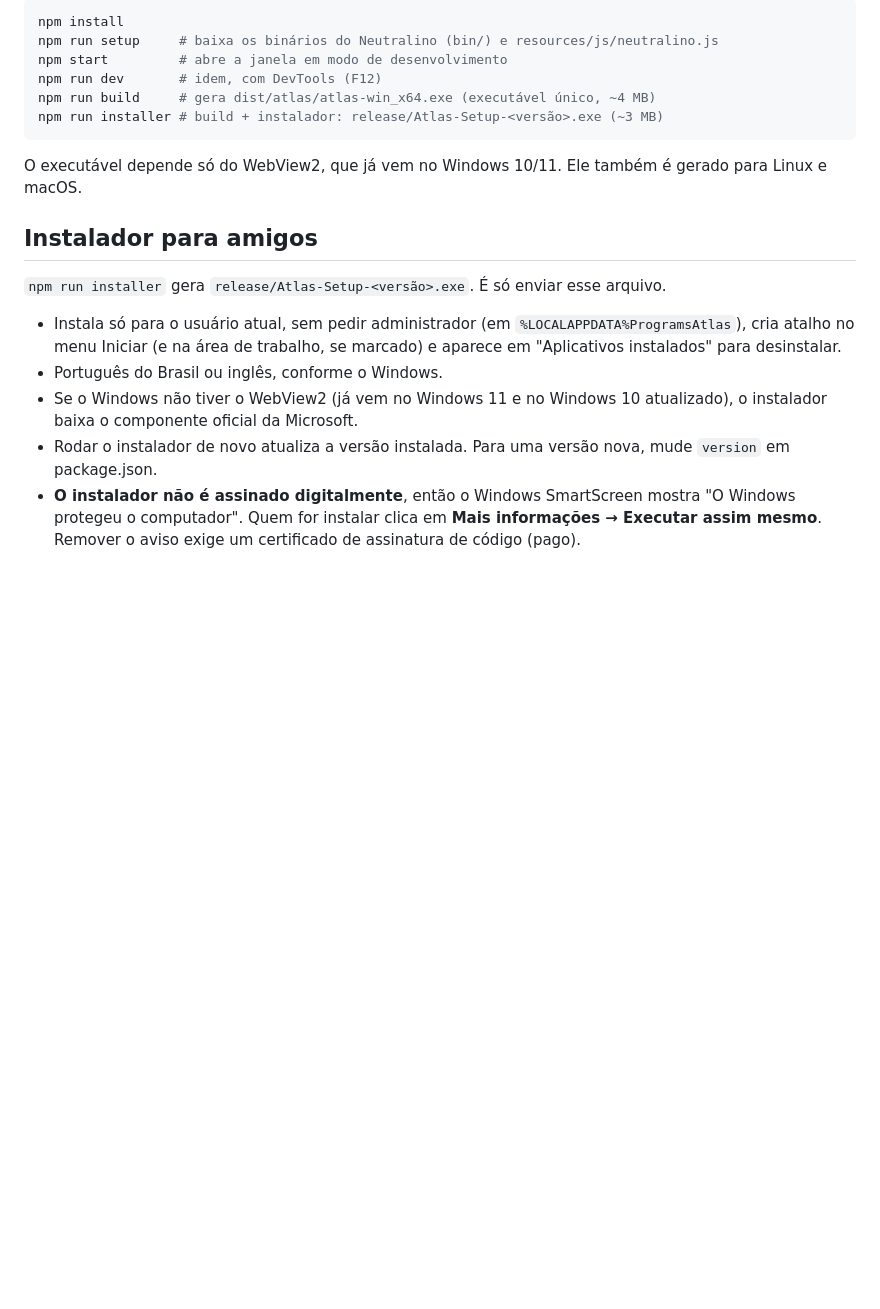
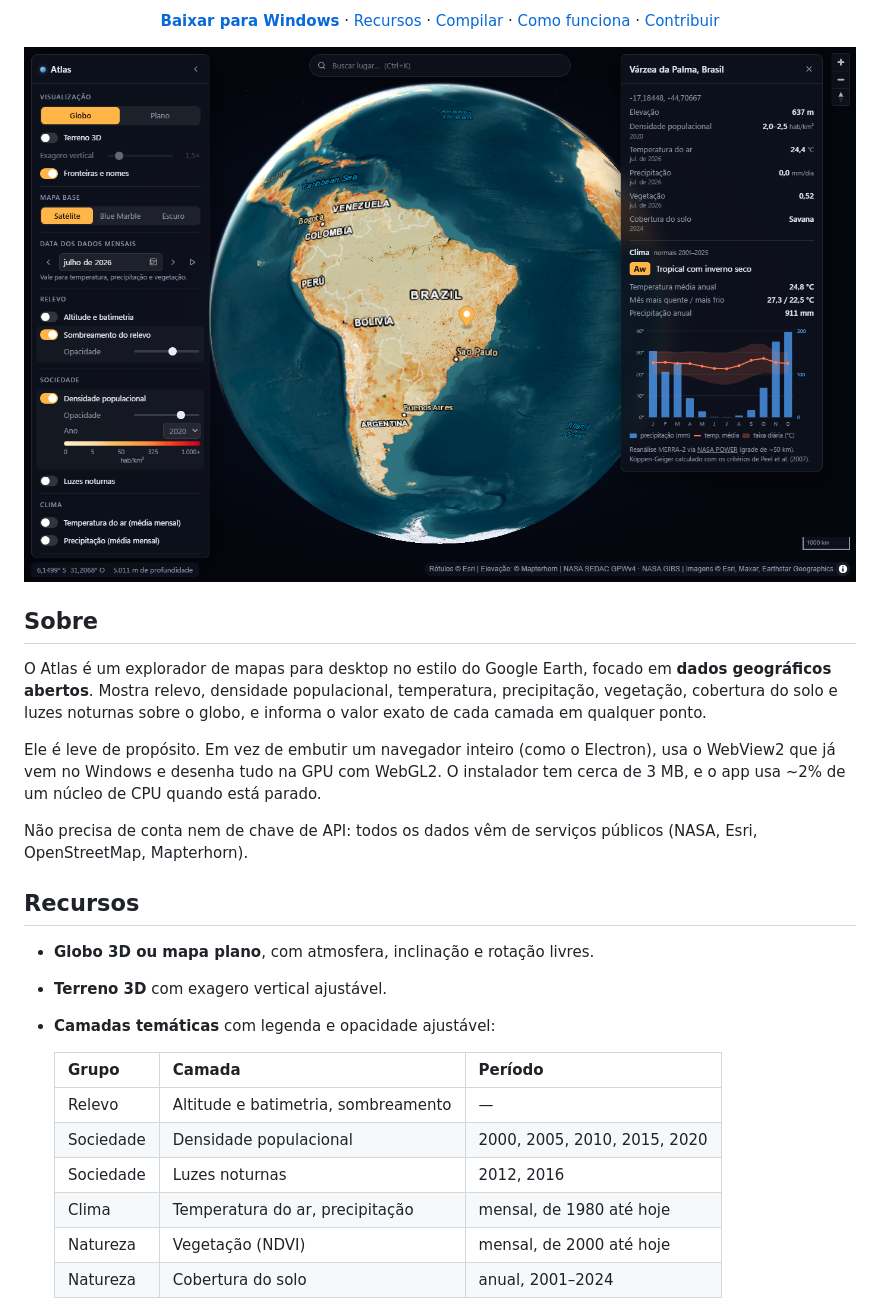
Before and after one commit to VonElfin/atlas, a Markdown page: README.md, the part around one of its changes. Drawn GitHub-style; pictures changed too: docs/shot-globe.png (added); blank space fills up the shorter version.

````diff
--- a/README.md
+++ b/README.md
@@ -6,21 +13,30 @@ Globo interativo para desktop: relevo, densidade populacional, clima e outras ca
 
-```bash
-npm install
-npm run setup     # baixa os binários do Neutralino (bin/) e resources/js/neutralino.js
-npm start         # abre a janela em modo de desenvolvimento
-npm run dev       # idem, com DevTools (F12)
-npm run build     # gera dist/atlas/atlas-win_x64.exe (executável único, ~4 MB)
-npm run installer # build + instalador: release/Atlas-Setup-<versão>.exe (~3 MB)
-```
+[**Baixar para Windows**](https://github.com/VonElfin/atlas/releases/latest) · [Recursos](#recursos) · [Compilar](#compilar-a-partir-do-código) · [Como funciona](#como-funciona) · [Contribuir](CONTRIBUTING.md)
 
-O executável depende só do WebView2, que já vem no Windows 10/11. Ele também é gerado para Linux e macOS.
+<img src="docs/shot-globe.png" alt="Globo com densidade populacional e a ficha de clima de um ponto" width="900">
 
-## Instalador para amigos
+</div>
 
-`npm run installer` gera `release/Atlas-Setup-<versão>.exe`. É só enviar esse arquivo.
+## Sobre
 
-- Instala só para o usuário atual, sem pedir administrador (em `%LOCALAPPDATA%ProgramsAtlas`), cria atalho no menu Iniciar (e na área de trabalho, se marcado) e aparece em "Aplicativos instalados" para desinstalar.
-- Português do Brasil ou inglês, conforme o Windows.
-- Se o Windows não tiver o WebView2 (já vem no Windows 11 e no Windows 10 atualizado), o instalador baixa o componente oficial da Microsoft.
-- Rodar o instalador de novo atualiza a versão instalada. Para uma versão nova, mude `version` em package.json.
-- **O instalador não é assinado digitalmente**, então o Windows SmartScreen mostra "O Windows protegeu o computador". Quem for instalar clica em **Mais informações → Executar assim mesmo**. Remover o aviso exige um certificado de assinatura de código (pago).
+O Atlas é um explorador de mapas para desktop no estilo do Google Earth, focado em **dados geográficos abertos**. Mostra relevo, densidade populacional, temperatura, precipitação, vegetação, cobertura do solo e luzes noturnas sobre o globo, e informa o valor exato de cada camada em qualquer ponto.
+
+Ele é leve de propósito. Em vez de embutir um navegador inteiro (como o Electron), usa o WebView2 que já vem no Windows e desenha tudo na GPU com WebGL2. O instalador tem cerca de 3 MB, e o app usa ~2% de um núcleo de CPU quando está parado.
+
+Não precisa de conta nem de chave de API: todos os dados vêm de serviços públicos (NASA, Esri, OpenStreetMap, Mapterhorn).
+
+## Recursos
+
+- **Globo 3D ou mapa plano**, com atmosfera, inclinação e rotação livres.
+- **Terreno 3D** com exagero vertical ajustável.
+- **Camadas temáticas** com legenda e opacidade ajustável:
+
+  | Grupo | Camada | Período |
+  |---|---|---|
+  | Relevo | Altitude e batimetria, sombreamento | — |
+  | Sociedade | Densidade populacional | 2000, 2005, 2010, 2015, 2020 |
+  | Sociedade | Luzes noturnas | 2012, 2016 |
+  | Clima | Temperatura do ar, precipitação | mensal, de 1980 até hoje |
+  | Natureza | Vegetação (NDVI) | mensal, de 2000 até hoje |
+  | Natureza | Cobertura do solo | anual, 2001–2024 |
+
````
Also changed, not shown: other parts of README.md (+135 -48 lines), .github/pull_request_template.md (added, +10 -0 lines), CHANGELOG.md (added, +28 -0 lines), CONTRIBUTING.md (added, +70 -0 lines), docs/icon.png (added), docs/shot-climate.png (added), 12 other files.
